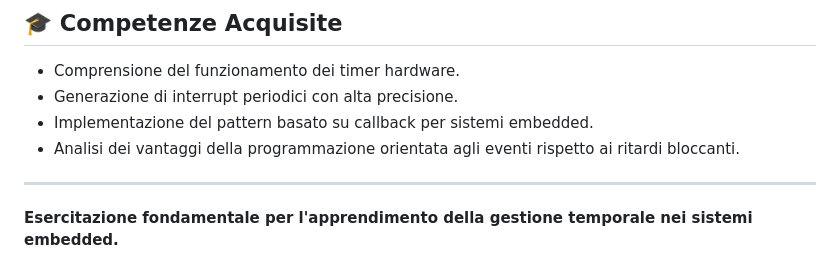
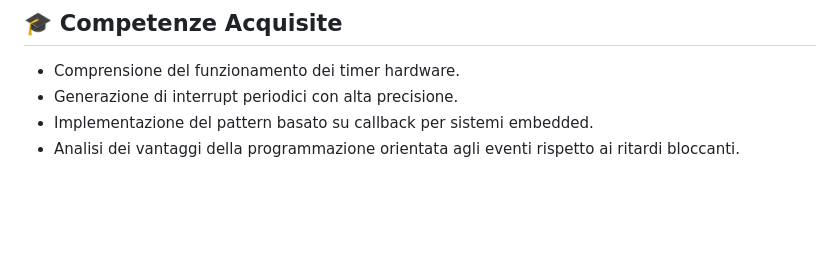
Before and after one commit to CupoMeridio/I-miei-progetti-STM32, a Markdown page: Timer_Interrupt_Basic/README.md, the part around the change. GitHub-like rendering; blank space fills up the shorter version.

Commit message:
Update README to remove summary line
Removed a summary line about the fundamental exercise in embedded systems timing management.

```diff
--- a/Timer_Interrupt_Basic/README.md
+++ b/Timer_Interrupt_Basic/README.md
@@ -45,6 +45,3 @@ $$F_{interrupt} = \frac{Clock_{source}}{(Prescaler + 1) \cdot (Periodo + 1)}$$
 - Generazione di interrupt periodici con alta precisione.
 - Implementazione del pattern basato su callback per sistemi embedded.
 - Analisi dei vantaggi della programmazione orientata agli eventi rispetto ai ritardi bloccanti.
-
----
-**Esercitazione fondamentale per l'apprendimento della gestione temporale nei sistemi embedded.**
```
